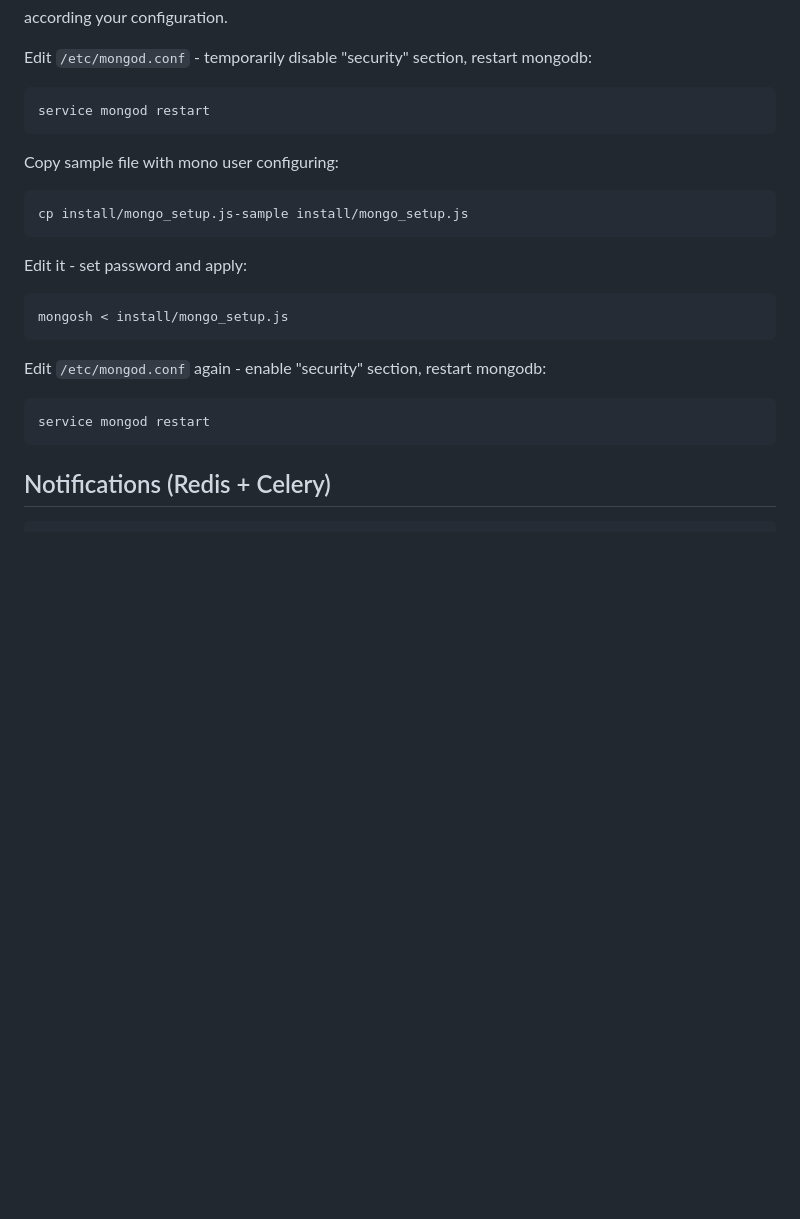
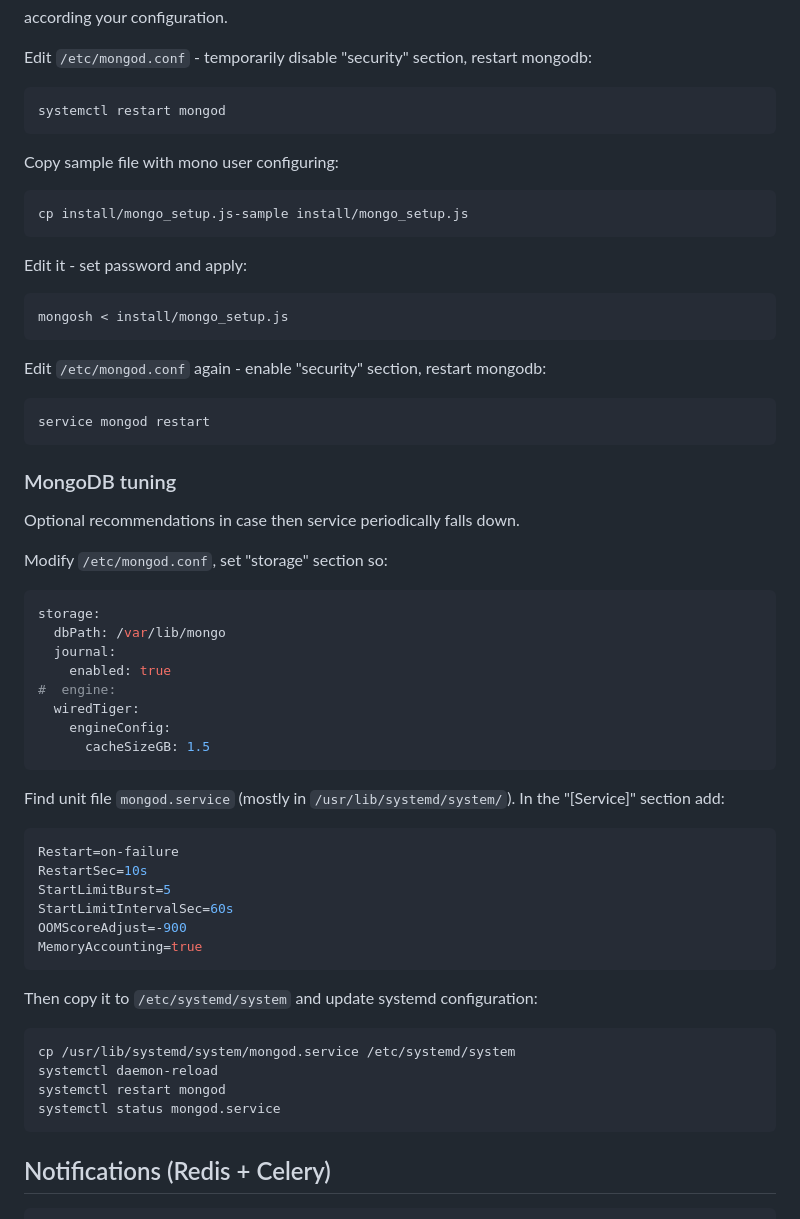
Before and after one commit to sphynkx/yurtube, a Markdown page: README.md, the part around the change. GitHub-like rendering; blank space fills up the shorter version.

Commit message:
Update documentation - add `MongoDB tuning` section.

````diff
--- a/README.md
+++ b/README.md
@@ -128,7 +128,7 @@ according your configuration.
 
 Edit `/etc/mongod.conf` - temporarily disable "security" section, restart mongodb:
 ```bash
-service mongod restart
+systemctl restart mongod
 ```
 Copy sample file with mono user configuring:
 ```bash
@@ -141,6 +141,37 @@ mongosh < install/mongo_setup.js
 Edit `/etc/mongod.conf` again - enable "security" section, restart mongodb:
 ```bash
 service mongod restart
+```
+
+### MongoDB tuning
+Optional recommendations in case then service periodically falls down.
+
+Modify `/etc/mongod.conf`, set "storage" section so:
+```conf
+storage:
+  dbPath: /var/lib/mongo
+  journal:
+    enabled: true
+#  engine:
+  wiredTiger:
+    engineConfig:
+      cacheSizeGB: 1.5
+```
+Find unit file `mongod.service` (mostly in `/usr/lib/systemd/system/`). In the "[Service]" section add:
+```conf
+Restart=on-failure
+RestartSec=10s
+StartLimitBurst=5
+StartLimitIntervalSec=60s
+OOMScoreAdjust=-900
+MemoryAccounting=true
+```
+Then copy it to `/etc/systemd/system` and update systemd configuration:
+```bash
+cp /usr/lib/systemd/system/mongod.service /etc/systemd/system
+systemctl daemon-reload
+systemctl restart mongod
+systemctl status mongod.service
 ```
 
 
````
